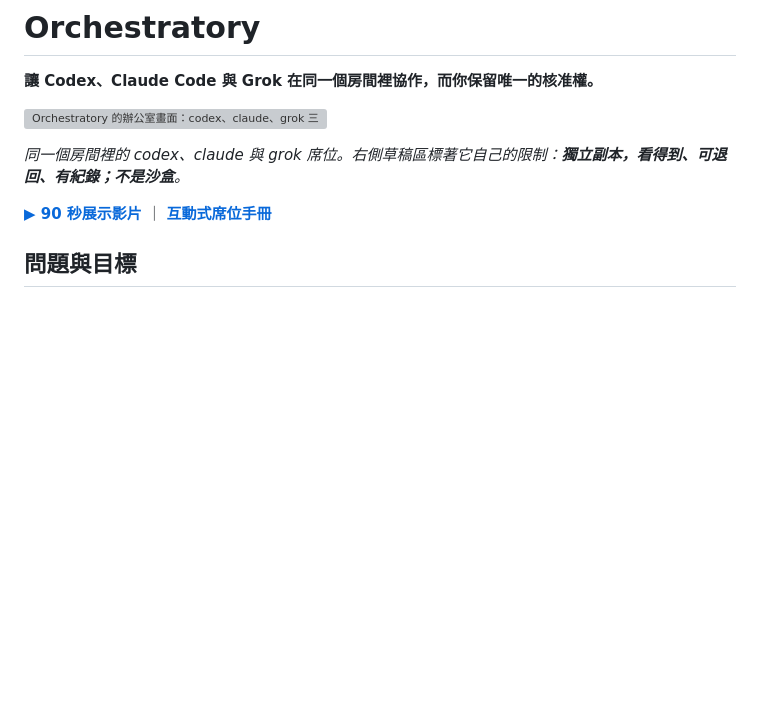
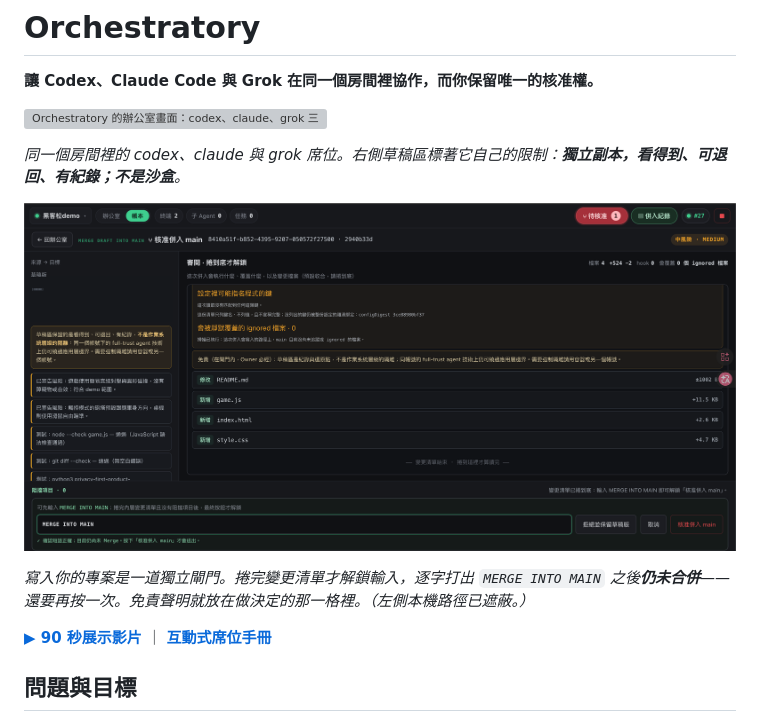
Before and after one commit to gn01226919/orchestratory, a Markdown page: README.md, the part around the change. GitHub-like rendering; pictures changed too: docs/images/merge-gate.png (added); blank space fills up the shorter version; grey boxes are pictures that could not be loaded.

Commit message:
Show the gate the first line promises
The opening sentence makes two claims. The office screenshot settles the first.
This settles the second: the confirmation phrase typed in full, and the screen
still saying it has not merged -- the button is a separate act after that.

Chosen over a cleaner empty dialog because it is a real merge of a real project:
four files, +524 −2, the agent's own declared risks and test results beside it,
and the sandbox disclaimer sitting inside the gate rather than in a document
nobody opens at the moment of deciding.

Two local paths in the left column are painted over. The repository carries no
occurrence of this machine's account name and a screenshot is not an exception
to that.

Co-Authored-By: Claude Opus 5 (1M context) <noreply@anthropic.com>
Claude-Session: https://claude.ai/code/session_013qLhRrJyxGdoD6U69qA89u

```diff
--- a/README.md
+++ b/README.md
@@ -5,6 +5,10 @@
 ![Orchestratory 的辦公室畫面：codex、claude、grok 三個廠牌的終端席位在同一個房間，右側是任務清單，右下角是各自獨立的草稿區](docs/images/office.png)
 
 *同一個房間裡的 codex、claude 與 grok 席位。右側草稿區標著它自己的限制：**獨立副本，看得到、可退回、有紀錄；不是沙盒**。*
+
+![核准併入 main 的閘門：變更清單要捲到底才解鎖，確認短語逐字輸入後仍未合併，還要再按一次核准](docs/images/merge-gate.png)
+
+*寫入你的專案是一道獨立閘門。捲完變更清單才解鎖輸入，逐字打出 `MERGE INTO MAIN` 之後**仍未合併**——還要再按一次。免責聲明就放在做決定的那一格裡。（左側本機路徑已遮蔽。）*
 
 **[▶ 90 秒展示影片](https://www.youtube.com/watch?v=wS8F4vVaAvA)** ｜ **[互動式席位手冊](https://gn01226919.github.io/orchestratory/orchestrator-seat-handbook.html)**
 
```
